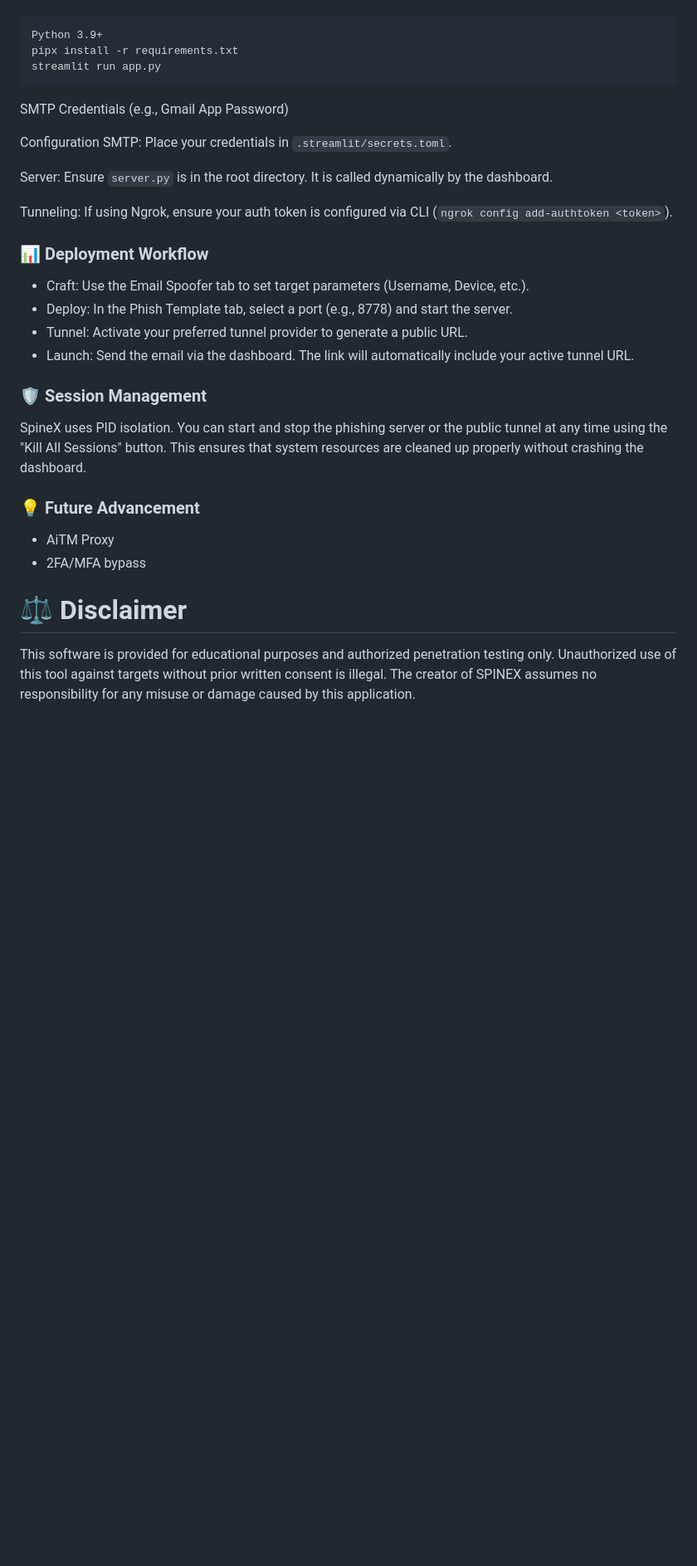
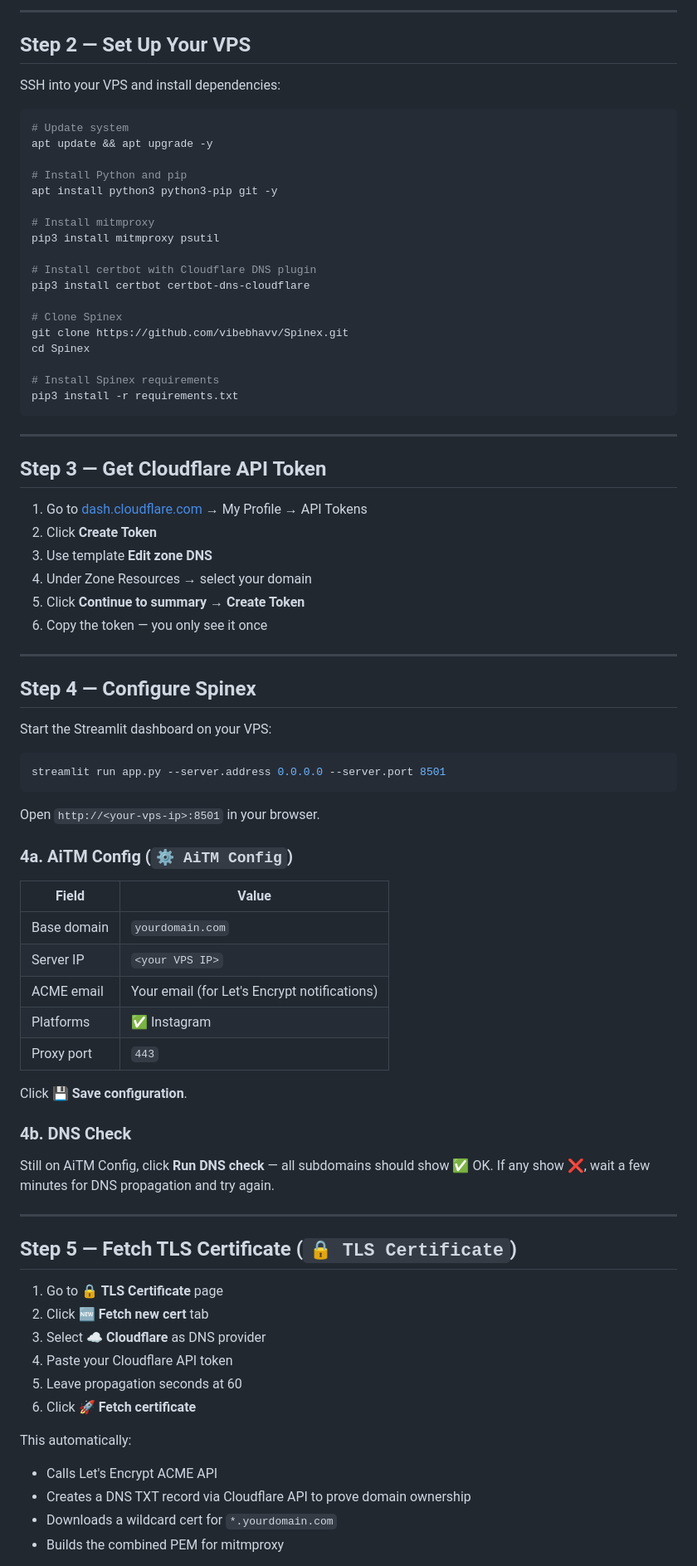
Before and after one commit to vibebhavv/Spinex, a Markdown page: README.md, the part around one of its changes. Shown at 83% size. GitHub-like rendering; blank space fills up the shorter version.

Commit message:
Enhance README with detailed usage tutorial
Expanded the README to provide a comprehensive tutorial on using Spinex for phishing simulations, including setup, usage, and troubleshooting.

````diff
--- a/README.md
+++ b/README.md
@@ -43,29 +72,84 @@ Requirements
+---
+
+## Step 2 — Set Up Your VPS
+
+SSH into your VPS and install dependencies:
+
+```bash
+# Update system
+apt update && apt upgrade -y
+
+# Install Python and pip
+apt install python3 python3-pip git -y
+
+# Install mitmproxy
+pip3 install mitmproxy psutil
+
+# Install certbot with Cloudflare DNS plugin
+pip3 install certbot certbot-dns-cloudflare
+
+# Clone Spinex
+git clone https://github.com/vibebhavv/Spinex.git
+cd Spinex
+
+# Install Spinex requirements
+pip3 install -r requirements.txt
 ```
-Python 3.9+
-pipx install -r requirements.txt
-streamlit run app.py
+
+---
+
+## Step 3 — Get Cloudflare API Token
+
+1. Go to [dash.cloudflare.com](https://dash.cloudflare.com) → My Profile → API Tokens
+2. Click **Create Token**
+3. Use template **Edit zone DNS**
+4. Under Zone Resources → select your domain
+5. Click **Continue to summary** → **Create Token**
+6. Copy the token — you only see it once
+
+---
+
+## Step 4 — Configure Spinex
+
+Start the Streamlit dashboard on your VPS:
+
+```bash
+streamlit run app.py --server.address 0.0.0.0 --server.port 8501
 ```
-SMTP Credentials (e.g., Gmail App Password)
 
-Configuration
-SMTP: Place your credentials in `.streamlit/secrets.toml`.
+Open `http://<your-vps-ip>:8501` in your browser.
 
-Server: Ensure `server.py` is in the root directory. It is called dynamically by the dashboard.
+### 4a. AiTM Config (`⚙️ AiTM Config`)
 
-Tunneling: If using Ngrok, ensure your auth token is configured via CLI (`ngrok config add-authtoken <token>`).
+| Field | Value |
+|---|---|
+| Base domain | `yourdomain.com` |
+| Server IP | `<your VPS IP>` |
+| ACME email | Your email (for Let's Encrypt notifications) |
+| Platforms | ✅ Instagram |
+| Proxy port | `443` |
 
-### 📊 Deployment Workflow
-- Craft: Use the Email Spoofer tab to set target parameters (Username, Device, etc.).
-- Deploy: In the Phish Template tab, select a port (e.g., 8778) and start the server.
-- Tunnel: Activate your preferred tunnel provider to generate a public URL.
-- Launch: Send the email via the dashboard. The link will automatically include your active tunnel URL.
+Click **💾 Save configuration**.
 
-### 🛡️ Session Management
-SpineX uses PID isolation. You can start and stop the phishing server or the public tunnel at any time using the "Kill All Sessions" button. This ensures that system resources are cleaned up properly without crashing the dashboard.
+### 4b. DNS Check
 
-### 💡 Future Advancement
-- AiTM Proxy
-- 2FA/MFA bypass
+Still on AiTM Config, click **Run DNS check** — all subdomains should show ✅ OK.
+If any show ❌, wait a few minutes for DNS propagation and try again.
 
-# ⚖️ Disclaimer
-This software is provided for educational purposes and authorized penetration testing only. Unauthorized use of this tool against targets without prior written consent is illegal. The creator of SPINEX assumes no responsibility for any misuse or damage caused by this application.
+---
+
+## Step 5 — Fetch TLS Certificate (`🔒 TLS Certificate`)
+
+1. Go to **🔒 TLS Certificate** page
+2. Click **🆕 Fetch new cert** tab
+3. Select **☁️ Cloudflare** as DNS provider
+4. Paste your Cloudflare API token
+5. Leave propagation seconds at 60
+6. Click **🚀 Fetch certificate**
+
+This automatically:
+- Calls Let's Encrypt ACME API
+- Creates a DNS TXT record via Cloudflare API to prove domain ownership
+- Downloads a wildcard cert for `*.yourdomain.com`
+- Builds the combined PEM for mitmproxy
+
````
Also changed, not shown: other parts of README.md (+212 -35 lines).
